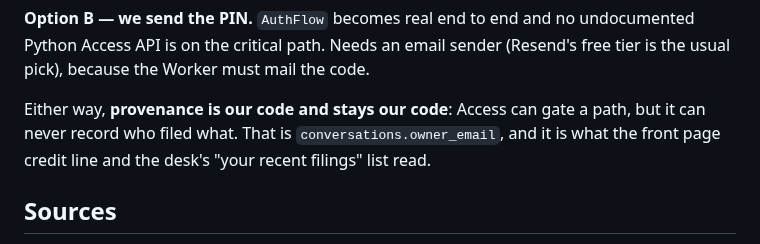
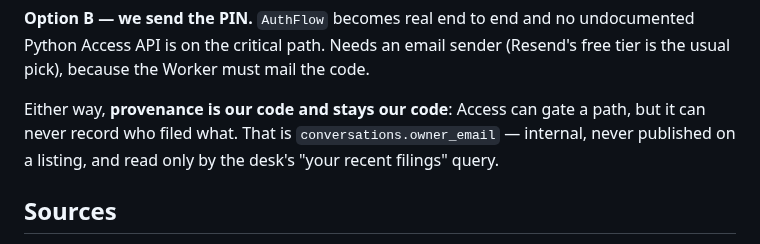
Before and after one commit to akshayDev17/ai-chat-archive, a Markdown page: docs/access-limits.md, the part around the change. GitHub-like rendering.

```diff
--- a/docs/access-limits.md
+++ b/docs/access-limits.md
@@ -379,8 +379,8 @@ because the Worker must mail the code.
 
 Either way, **provenance is our code and stays our code**: Access can gate a
 path, but it can never record who filed what. That is
-`conversations.owner_email`, and it is what the front page credit line and the
-desk's "your recent filings" list read.
+`conversations.owner_email` — internal, never published on a listing, and read
+only by the desk's "your recent filings" query.
 
 ## Sources
 
```
Also changed, not shown: README.md (+12 -6 lines), plan.md (+8 -4 lines), docs/screenshots/01-front-page.png, docs/screenshots/08-copy-desk.png, 9 other files.
